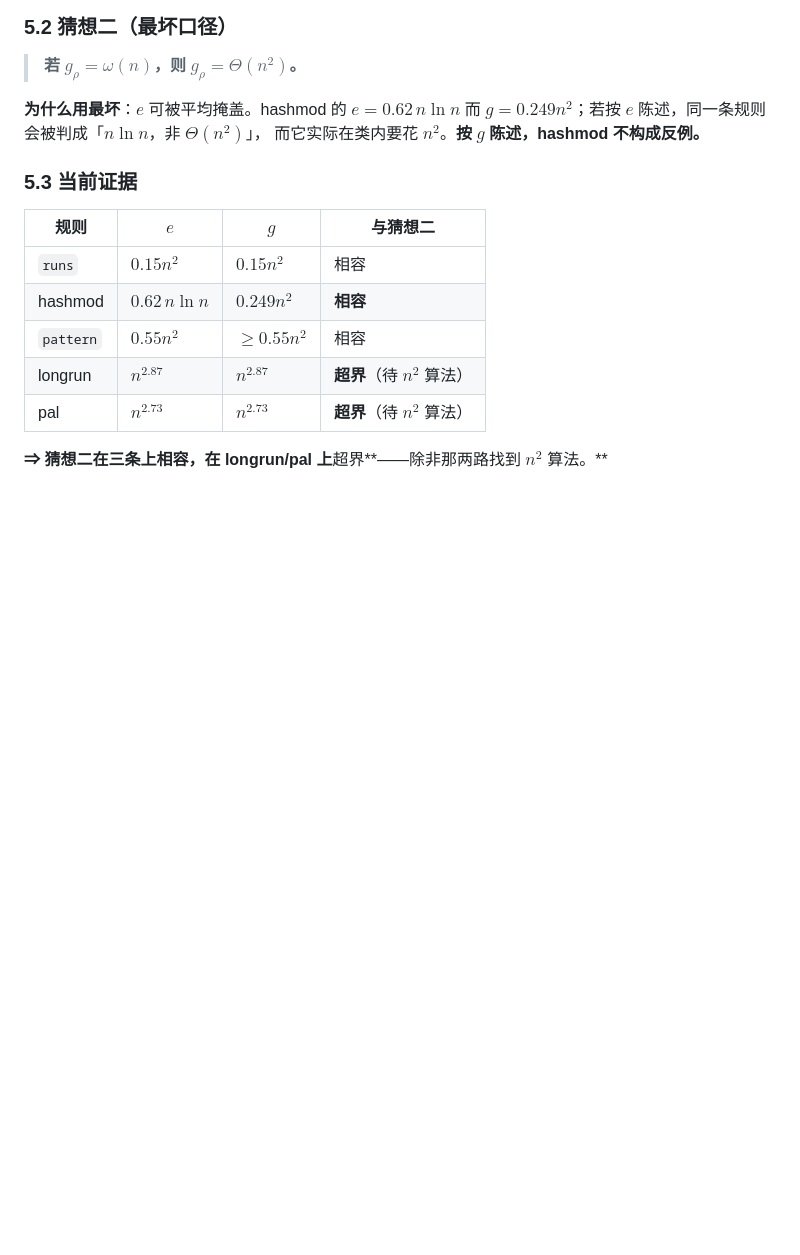
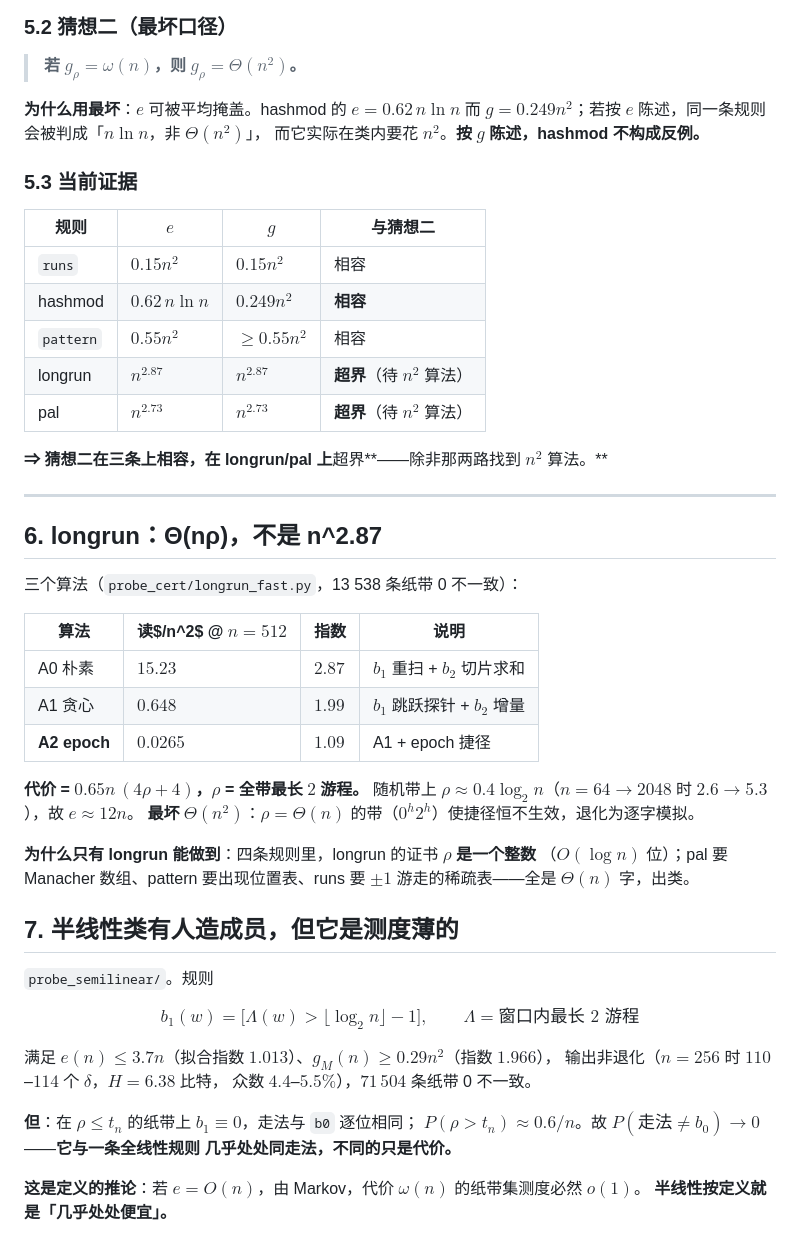
Before and after one commit to peuaza/triangular-window-walk, a Markdown page: INCLASS_COSTS.md, the part around the change. Drawn GitHub-style; blank space fills up the shorter version.

Commit message:
three classes: members, numbers, structure; longrun is semilinear (12n random, n^2 worst)

```diff
--- a/INCLASS_COSTS.md
+++ b/INCLASS_COSTS.md
@@ -112,3 +112,40 @@ $g=0.249n^2$；若按 $e$ 陈述，同一条规则会被判成「$n\ln n$，非
 | pal | $n^{2.73}$ | $n^{2.73}$ | **超界**（待 $n^2$ 算法） |
 
 **⇒ 猜想二在三条上相容，在 longrun/pal 上**超界**——除非那两路找到 $n^2$ 算法。**
+
+---
+
+## 6. longrun：Θ(nρ)，不是 n^2.87
+
+三个算法（`probe_cert/longrun_fast.py`，13 538 条纸带 0 不一致）：
+
+| 算法 | 读$/n^2$ @ $n=512$ | 指数 | 说明 |
+|---|---|---|---|
+| A0 朴素 | $15.23$ | $2.87$ | $b_1$ 重扫 + $b_2$ 切片求和 |
+| A1 贪心 | $0.648$ | $1.99$ | $b_1$ 跳跃探针 + $b_2$ 增量 |
+| **A2 epoch** | **$0.0265$** | **$1.09$** | A1 + epoch 捷径 |
+
+**代价 = $0.65n\,(4\rho+4)$，$\rho$ = 全带最长 $2$ 游程。**
+随机带上 $\rho\approx0.4\log_2 n$（$n=64\to2048$ 时 $2.6\to5.3$），故 $e\approx12n$。
+**最坏 $\Theta(n^2)$**：$\rho=\Theta(n)$ 的带（$0^h2^h$）使捷径恒不生效，退化为逐字模拟。
+
+**为什么只有 longrun 能做到**：四条规则里，longrun 的证书 $\rho$ **是一个整数**
+（$O(\log n)$ 位）；pal 要 Manacher 数组、pattern 要出现位置表、runs 要
+$\pm1$ 游走的稀疏表——全是 $\Theta(n)$ 字，出类。
+
+## 7. 半线性类有人造成员，但它是测度薄的
+
+`probe_semilinear/`。规则
+
+$$b_1(w)=\big[\Lambda(w)>\lfloor\log_2 n\rfloor-1\big],\qquad \Lambda=\text{窗口内最长 }2\text{ 游程}$$
+
+满足 $e(n)\le3.7n$（拟合指数 $1.013$）、$g_M(n)\ge0.29n^2$（指数 $1.966$），
+输出非退化（$n=256$ 时 $110$–$114$ 个 $\delta$，$H=6.38$ 比特，
+众数 $4.4$–$5.5\%$），$71\,504$ 条纸带 0 不一致。
+
+**但**：在 $\rho\le t_n$ 的纸带上 $b_1\equiv0$，走法与 `b0` 逐位相同；
+$P(\rho>t_n)\approx0.6/n$。故 $P(\text{走法}\ne b_0)\to0$——**它与一条全线性规则
+几乎处处同走法，不同的只是代价。**
+
+**这是定义的推论**：若 $e=O(n)$，由 Markov，代价 $\omega(n)$ 的纸带集测度必然 $o(1)$。
+**半线性按定义就是「几乎处处便宜」。**
```
Also changed, not shown: THREE_CLASSES.md (added, +64 -0 lines).
